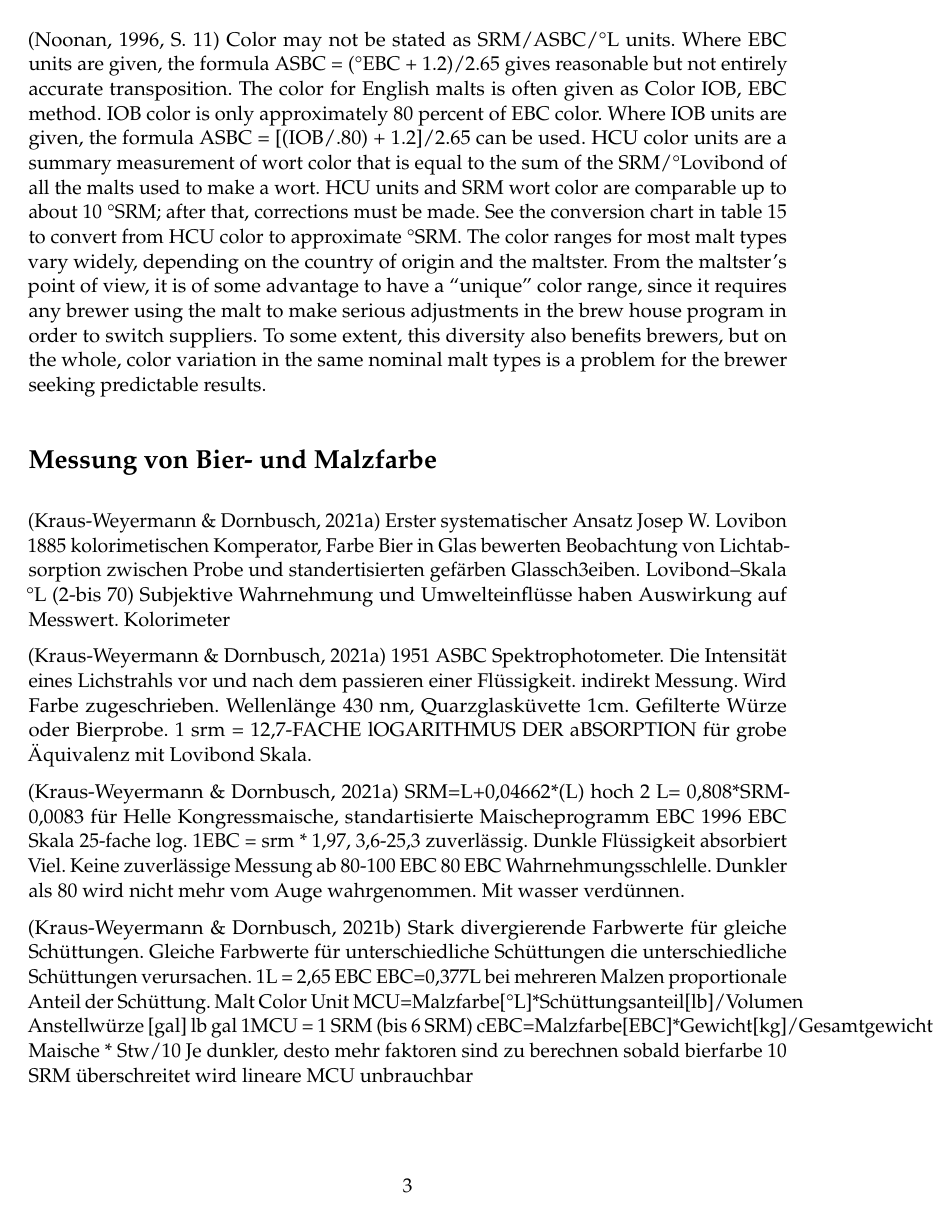
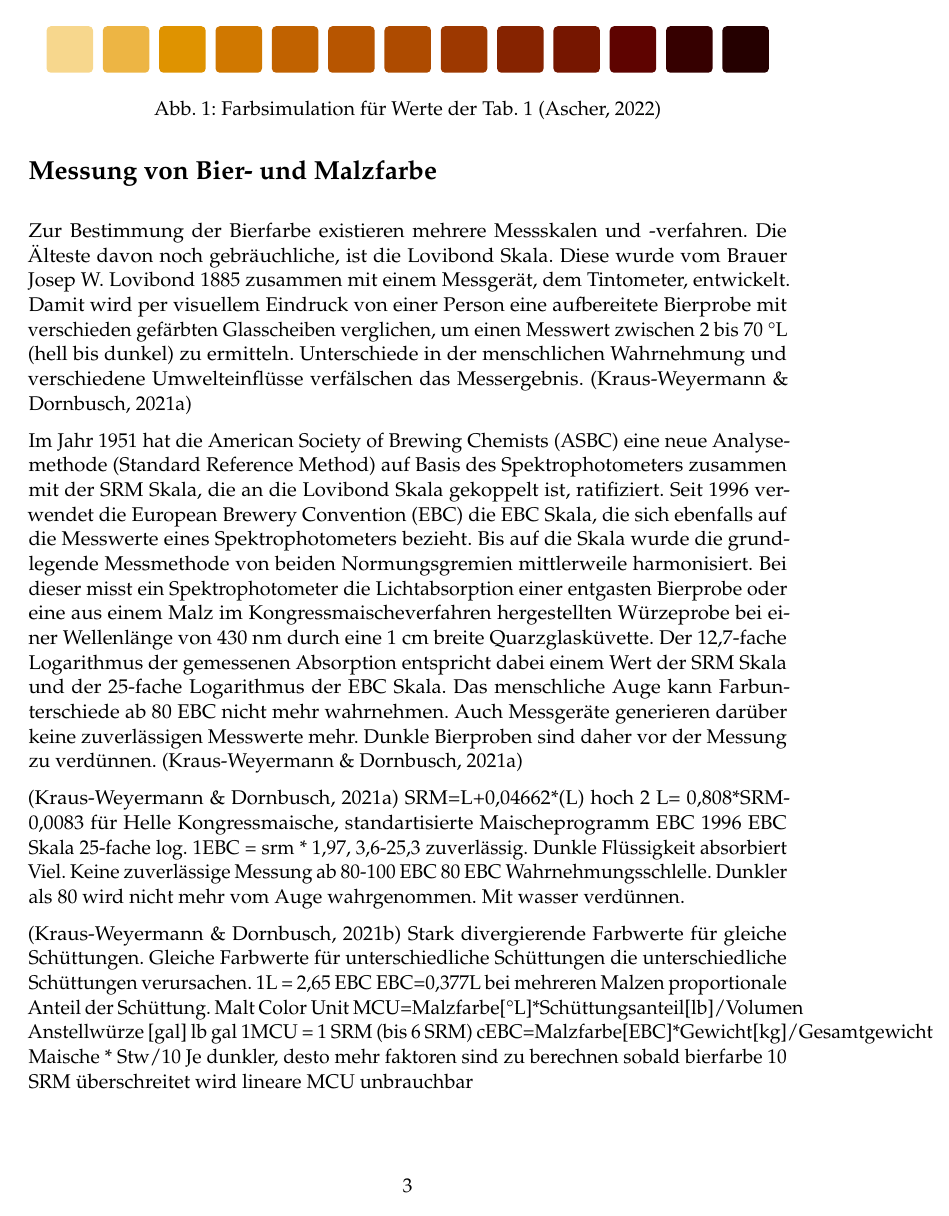
Before and after one commit to aschet/brauartikel, a LaTeX document (bierfarbe/bierfarbe.tex): page 3 of 10. Compiled offline with pdfLaTeX.

Commit message:
added context

```diff
--- a/bierfarbe/bierfarbe.tex
+++ b/bierfarbe/bierfarbe.tex
@@ -99,3 +92,4 @@ Schwarz & 40+ & 79 \\
 \begin{figure}[h]
 \centering
 \includegraphics[width=14cm]{colorscale.pdf}
+\caption{Farbsimulation für Werte der \autoref{table:bacolor} (Ascher, 2022)}
@@ -104,46 +97,15 @@ Schwarz & 40+ & 79 \\
 \end{figure}
 
 
-\parencite[11]{Noonan1996}
-Color may not be stated as SRM/ASBC/°L units.
-Where EBC units are given, the formula ASBC = (°EBC
-+ 1.2)/2.65 gives reasonable but not entirely accurate
-transposition. The color for English malts is often given as
-Color IOB, EBC method. IOB color is only approximately
-80 percent of EBC color. Where IOB units are given, the
-formula ASBC = [(IOB/.80) + 1.2]/2.65 can be used.
-HCU color units are a summary measurement of
-wort color that is equal to the sum of the SRM/°Lovibond
-of all the malts used to make a wort. HCU units and SRM
-wort color are comparable up to about 10 °SRM; after that,
-corrections must be made. See the conversion chart in
-table 15 to convert from HCU color to approximate °SRM.
-The color ranges for most malt types vary widely,
-depending on the country of origin and the maltster. From
-the maltster’s point of view, it is of some advantage to
-have a “unique” color range, since it requires any brewer
-using the malt to make serious adjustments in the brew
-house program in order to switch suppliers. To some
-extent, this diversity also benefits brewers, but on the
-whole, color variation in the same nominal malt types is a
-problem for the brewer seeking predictable results.
 
 \section*{Messung von Bier- und Malzfarbe}
 
-\parencite{KrausWeyermann2021a}
-Erster systematischer Ansatz
-Josep W. Lovibon 1885 kolorimetischen Komperator, Farbe Bier in Glas bewerten
-Beobachtung von Lichtabsorption zwischen Probe und standertisierten
-gefärben Glassch3eiben. Lovibond--Skala °L (2-bis 70)
-Subjektive Wahrnehmung und Umwelteinflüsse haben Auswirkung auf Messwert.
-Kolorimeter
+Zur Bestimmung der Bierfarbe existieren mehrere Messskalen und -verfahren. Die Älteste davon noch gebräuchliche, ist die Lovibond Skala. Diese wurde vom Brauer Josep W. Lovibond 1885 zusammen mit einem Messgerät, dem Tintometer, entwickelt. Damit wird per visuellem Eindruck von einer Person eine aufbereitete Bierprobe mit verschieden gefärbten Glasscheiben verglichen, um einen Messwert zwischen 2 bis 70~°L (hell bis dunkel) zu ermitteln. Unterschiede in der menschlichen Wahrnehmung und verschiedene Umwelteinflüsse verfälschen das Messergebnis. \parencite{KrausWeyermann2021a}
 
-\parencite{KrausWeyermann2021a}
-1951 ASBC Spektrophotometer. Die Intensität eines Lichstrahls vor und nach
-dem passieren einer Flüssigkeit. indirekt Messung. Wird Farbe zugeschrieben.
-Wellenlänge 430 nm, Quarzglasküvette 1cm. Gefilterte Würze oder Bierprobe.
-1 srm = 12,7-FACHE lOGARITHMUS DER aBSORPTION für grobe Äquivalenz mit Lovibond
-Skala.
+Im Jahr 1951 hat die \href{https://www.asbcnet.org}{American Society of Brewing Chemists (ASBC)} eine neue Analysemethode (Standard Reference Method) auf Basis des Spektrophotometers zusammen mit der SRM Skala, die an die Lovibond Skala gekoppelt ist, ratifiziert. Seit 1996 verwendet die \href{https://europeanbreweryconvention.eu}{European Brewery Convention (EBC)} die EBC Skala, die sich ebenfalls auf die Messwerte eines Spektrophotometers bezieht. Bis auf die Skala wurde die grundlegende Messmethode von beiden Normungsgremien mittlerweile harmonisiert. Bei dieser misst ein Spektrophotometer die Lichtabsorption einer entgasten Bierprobe oder eine aus einem Malz im Kongressmaischeverfahren hergestellten Würzeprobe bei einer Wellenlänge von 430~nm durch eine 1~cm breite Quarzglasküvette. Der 12,7-fache Logarithmus der gemessenen Absorption entspricht dabei einem Wert der SRM Skala und der 25-fache Logarithmus der EBC Skala. Das menschliche Auge kann Farbunterschiede ab 80~EBC nicht mehr wahrnehmen. Auch Messgeräte generieren darüber keine zuverlässigen Messwerte mehr. Dunkle Bierproben sind daher vor der Messung zu verdünnen. \parencite{KrausWeyermann2021a}
+
+% TODO: correlation models
+
 
 \parencite{KrausWeyermann2021a}
 SRM=L+0,04662*(L) hoch 2
```
Also changed, not shown: bierfarbe/bierfarbe.tex (31 more changed lines).
